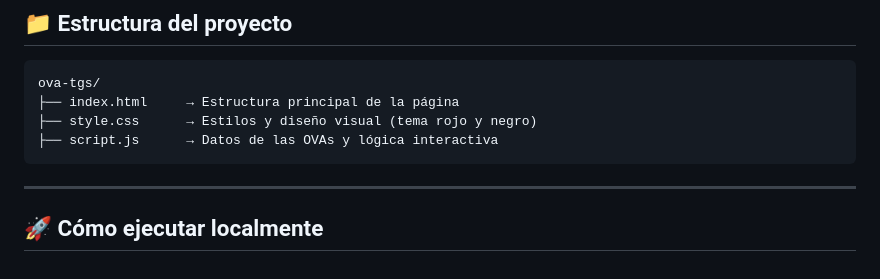
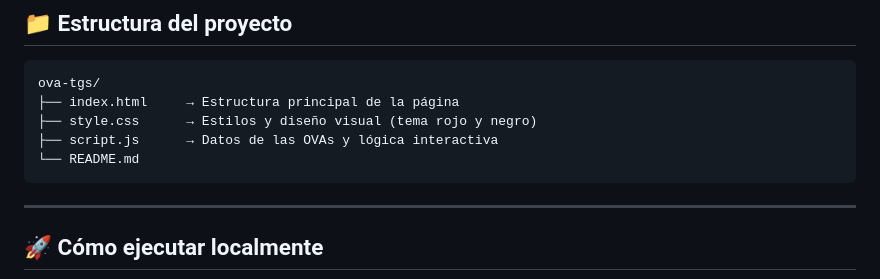
Before and after one commit to tamid555/ova-tgs, a Markdown page: README.md, the part around the change. GitHub-like rendering.

````diff
--- a/README.md
+++ b/README.md
@@ -71,6 +71,7 @@ ova-tgs/
 ├── index.html     → Estructura principal de la página
 ├── style.css      → Estilos y diseño visual (tema rojo y negro)
 ├── script.js      → Datos de las OVAs y lógica interactiva
+└── README.md
 ```
 
 ---
````
